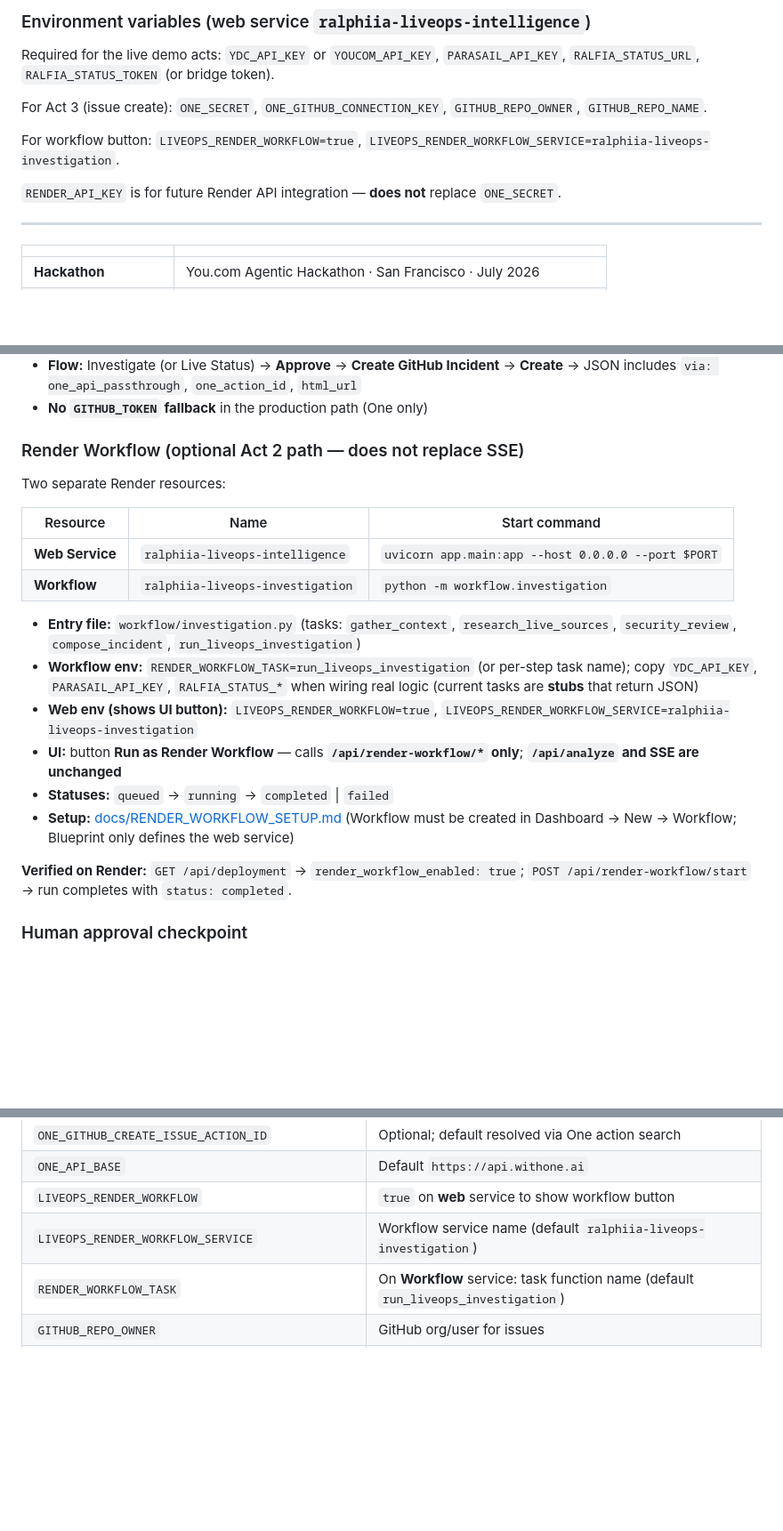
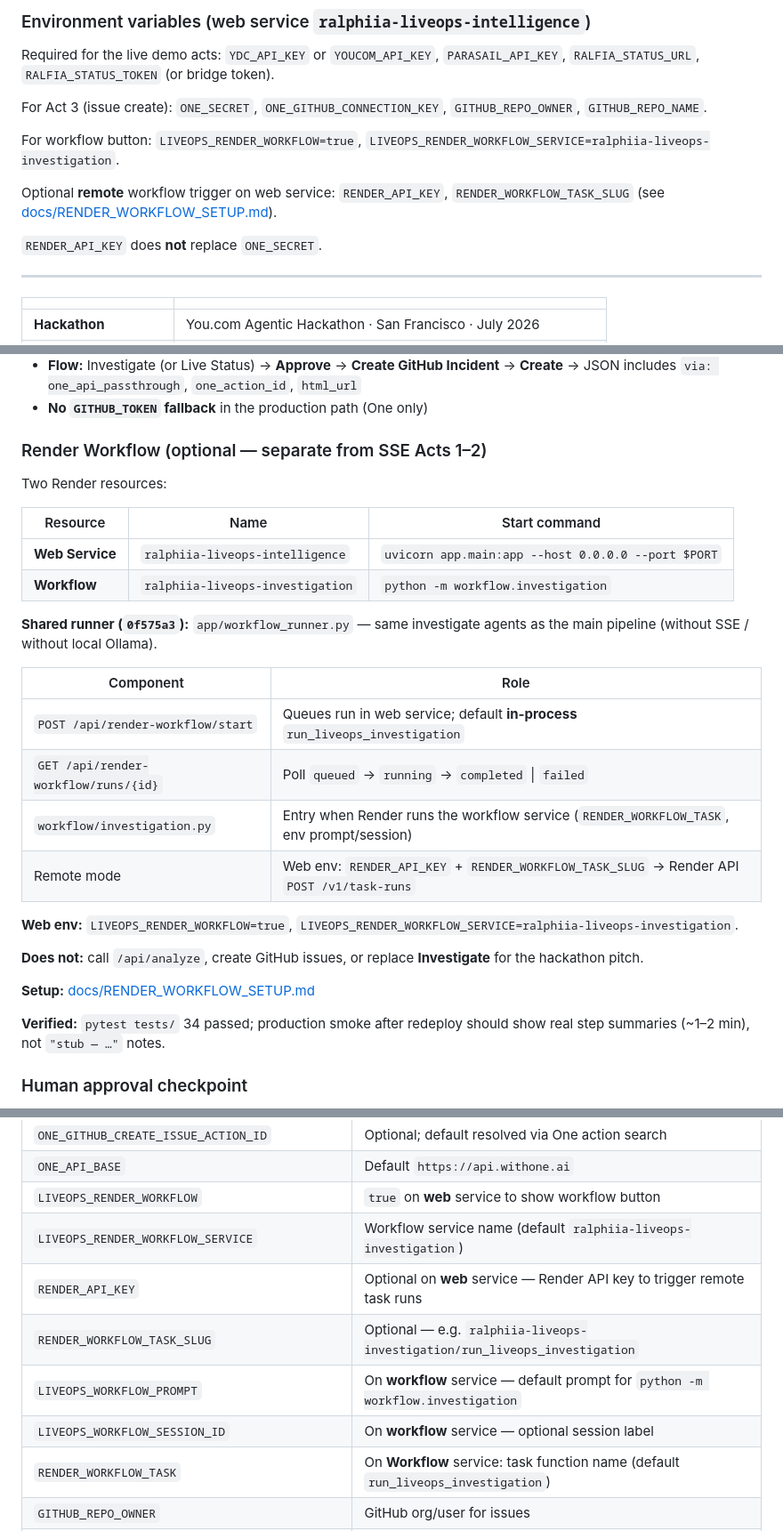
Before and after one commit to Rafa-Innerchispa/ralphiia-liveops-intelligence, a Markdown page: README.md, 3 parts joined by grey strips. Shown at 89% size. Rendered like a GitHub page; blank space fills up the shorter version.

```diff
--- a/README.md
+++ b/README.md
@@ -47,7 +55,9 @@ For Act 3 (issue create): `ONE_SECRET`, `ONE_GITHUB_CONNECTION_KEY`, `GITHUB_REP
 
 For workflow button: `LIVEOPS_RENDER_WORKFLOW=true`, `LIVEOPS_RENDER_WORKFLOW_SERVICE=ralphiia-liveops-investigation`.
 
-`RENDER_API_KEY` is for future Render API integration — **does not** replace `ONE_SECRET`.
+Optional **remote** workflow trigger on web service: `RENDER_API_KEY`, `RENDER_WORKFLOW_TASK_SLUG` (see [docs/RENDER_WORKFLOW_SETUP.md](docs/RENDER_WORKFLOW_SETUP.md)).
+
+`RENDER_API_KEY` does **not** replace `ONE_SECRET`.
 
 ---
 | | |
@@ -166,23 +176,31 @@ Render cannot reach private lab IPs directly. A **read-only HTTPS bridge** expos
 - **Flow:** Investigate (or Live Status) → **Approve** → **Create GitHub Incident** → **Create** → JSON includes `via: one_api_passthrough`, `one_action_id`, `html_url`
 - **No `GITHUB_TOKEN` fallback** in the production path (One only)
 
-### Render Workflow (optional Act 2 path — does not replace SSE)
+### Render Workflow (optional — separate from SSE Acts 1–2)
 
-Two separate Render resources:
+Two Render resources:
 
 | Resource | Name | Start command |
 |----------|------|----------------|
 | **Web Service** | `ralphiia-liveops-intelligence` | `uvicorn app.main:app --host 0.0.0.0 --port $PORT` |
 | **Workflow** | `ralphiia-liveops-investigation` | `python -m workflow.investigation` |
 
-- **Entry file:** `workflow/investigation.py` (tasks: `gather_context`, `research_live_sources`, `security_review`, `compose_incident`, `run_liveops_investigation`)
-- **Workflow env:** `RENDER_WORKFLOW_TASK=run_liveops_investigation` (or per-step task name); copy `YDC_API_KEY`, `PARASAIL_API_KEY`, `RALFIA_STATUS_*` when wiring real logic (current tasks are **stubs** that return JSON)
-- **Web env (shows UI button):** `LIVEOPS_RENDER_WORKFLOW=true`, `LIVEOPS_RENDER_WORKFLOW_SERVICE=ralphiia-liveops-investigation`
-- **UI:** button **Run as Render Workflow** — calls **`/api/render-workflow/*` only**; **`/api/analyze` and SSE are unchanged**
-- **Statuses:** `queued` → `running` → `completed` | `failed`
-- **Setup:** [docs/RENDER_WORKFLOW_SETUP.md](docs/RENDER_WORKFLOW_SETUP.md) (Workflow must be created in Dashboard → New → Workflow; Blueprint only defines the web service)
+**Shared runner (`0f575a3`):** `app/workflow_runner.py` — same investigate agents as the main pipeline (without SSE / without local Ollama).
 
-**Verified on Render:** `GET /api/deployment` → `render_workflow_enabled: true`; `POST /api/render-workflow/start` → run completes with `status: completed`.
+| Component | Role |
+|-----------|------|
+| `POST /api/render-workflow/start` | Queues run in web service; default **in-process** `run_liveops_investigation` |
+| `GET /api/render-workflow/runs/{id}` | Poll `queued` → `running` → `completed` \| `failed` |
+| `workflow/investigation.py` | Entry when Render runs the workflow service (`RENDER_WORKFLOW_TASK`, env prompt/session) |
+| Remote mode | Web env: `RENDER_API_KEY` + `RENDER_WORKFLOW_TASK_SLUG` → Render API `POST /v1/task-runs` |
+
+**Web env:** `LIVEOPS_RENDER_WORKFLOW=true`, `LIVEOPS_RENDER_WORKFLOW_SERVICE=ralphiia-liveops-investigation`.
+
+**Does not:** call `/api/analyze`, create GitHub issues, or replace **Investigate** for the hackathon pitch.
+
+**Setup:** [docs/RENDER_WORKFLOW_SETUP.md](docs/RENDER_WORKFLOW_SETUP.md)
+
+**Verified:** `pytest tests/` 34 passed; production smoke after redeploy should show real step summaries (~1–2 min), not `"stub — …"` notes.
 
 ### Human approval checkpoint
 
@@ -235,6 +253,10 @@ More detail: [docs/DEMO_SCRIPT.md](docs/DEMO_SCRIPT.md) · [docs/ARCHITECTURE.md
 | `ONE_API_BASE` | Default `https://api.withone.ai` |
 | `LIVEOPS_RENDER_WORKFLOW` | `true` on **web** service to show workflow button |
 | `LIVEOPS_RENDER_WORKFLOW_SERVICE` | Workflow service name (default `ralphiia-liveops-investigation`) |
+| `RENDER_API_KEY` | Optional on **web** service — Render API key to trigger remote task runs |
+| `RENDER_WORKFLOW_TASK_SLUG` | Optional — e.g. `ralphiia-liveops-investigation/run_liveops_investigation` |
+| `LIVEOPS_WORKFLOW_PROMPT` | On **workflow** service — default prompt for `python -m workflow.investigation` |
+| `LIVEOPS_WORKFLOW_SESSION_ID` | On **workflow** service — optional session label |
 | `RENDER_WORKFLOW_TASK` | On **Workflow** service: task function name (default `run_liveops_investigation`) |
 | `GITHUB_REPO_OWNER` | GitHub org/user for issues |
 | `GITHUB_REPO_NAME` | Repository name for issues |
```
Also changed, not shown: other parts of README.md (+28 -20 lines).
